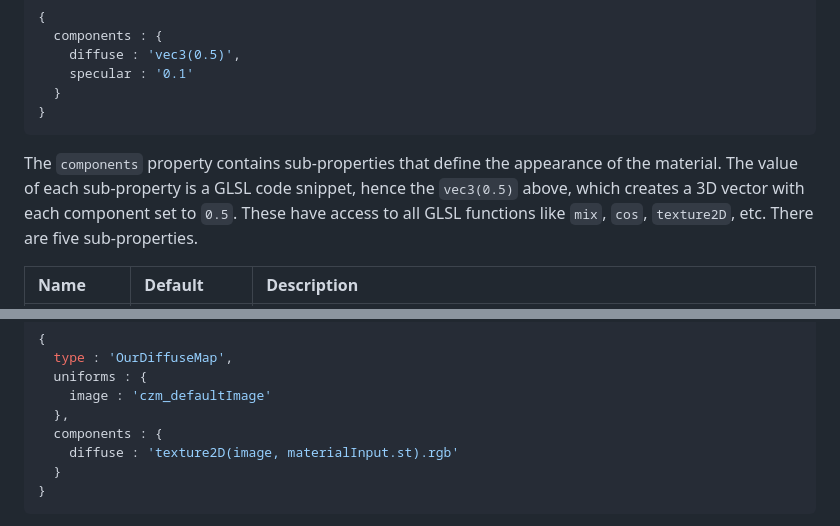
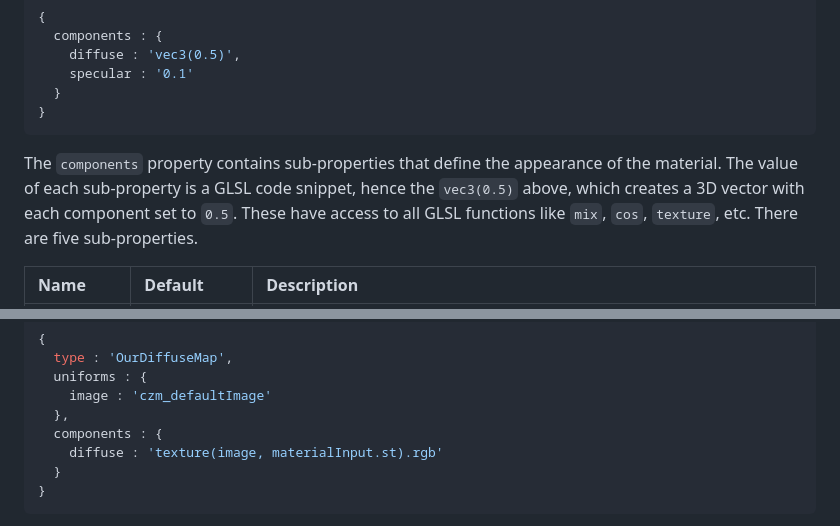
Before and after one commit to barionleg/cesium.wiki.gs, a Markdown page: Fabric.md, 2 parts joined by grey strips. Rendered like a GitHub page.

Commit message:
Update `texture2D` references to WebGL2 syntax

````diff
--- a/Fabric.md
+++ b/Fabric.md
@@ -214,7 +214,7 @@ A slightly more complicated example adds a specular component so that the materi
   }
 }
 ```
-The `components` property contains sub-properties that define the appearance of the material.  The value of each sub-property is a GLSL code snippet, hence the `vec3(0.5)` above, which creates a 3D vector with each component set to `0.5`.  These have access to all GLSL functions like `mix`, `cos`, `texture2D`, etc.  There are five sub-properties.
+The `components` property contains sub-properties that define the appearance of the material.  The value of each sub-property is a GLSL code snippet, hence the `vec3(0.5)` above, which creates a 3D vector with each component set to `0.5`.  These have access to all GLSL functions like `mix`, `cos`, `texture`, etc.  There are five sub-properties.
 
 | Name | Default | Description |
 |:-----|:--------|:------------|
@@ -327,7 +327,7 @@ We can implement our own `DiffuseMap` material by using an image uniform:
     image : 'czm_defaultImage'
   },
   components : {
-    diffuse : 'texture2D(image, materialInput.st).rgb'
+    diffuse : 'texture(image, materialInput.st).rgb'
   }
 }
 ```
````
